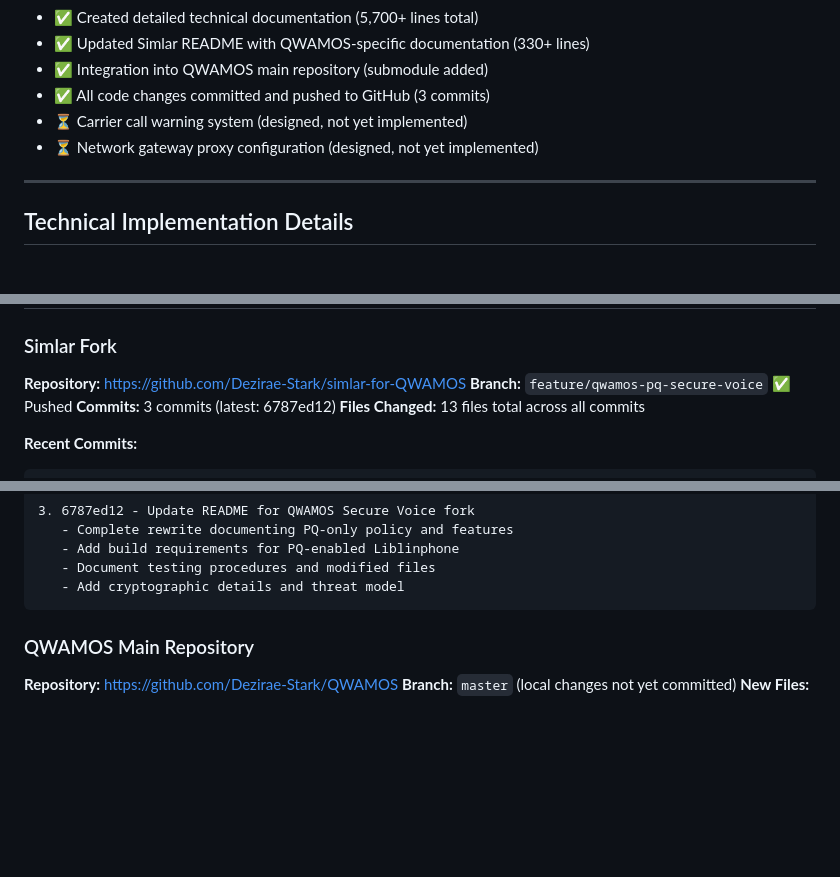
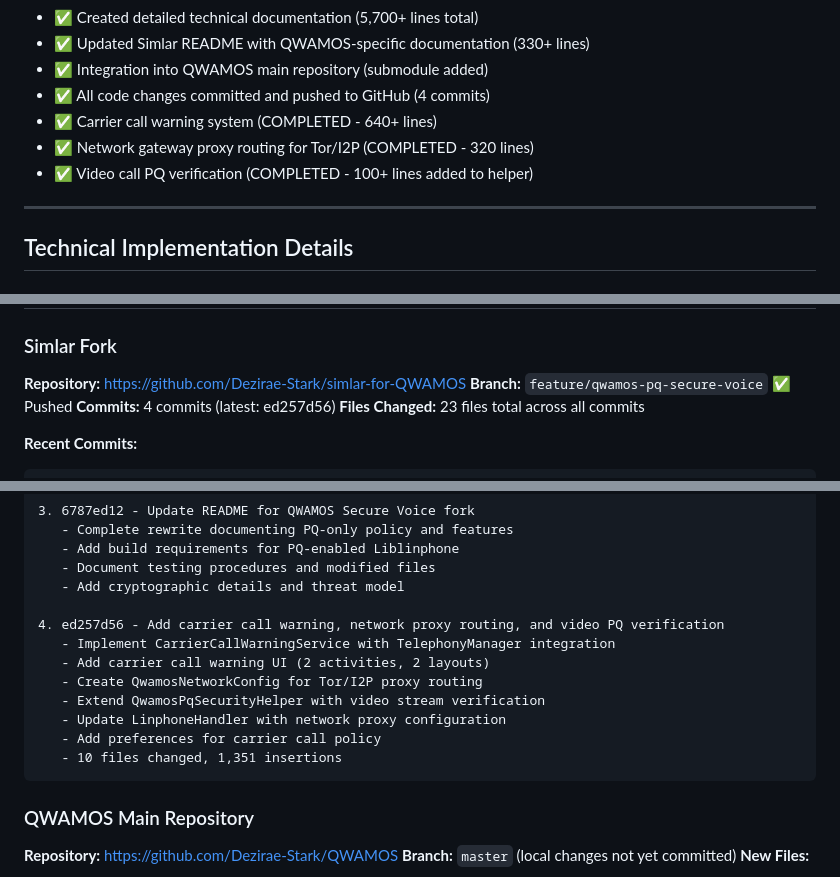
Before and after one commit to Dezirae-Stark/QWAMOS, a Markdown page: docs/QWAMOS-SECURE-VOICE-IMPLEMENTATION.md, 3 parts joined by grey strips. GitHub-like rendering; blank space fills up the shorter version.

Commit message:
Update implementation docs with carrier warning, proxy, and video features
Updated QWAMOS-SECURE-VOICE-IMPLEMENTATION.md to reflect completion of
short-term and medium-term implementation tasks:

Changes:
- Updated Key Achievements section:
  ✅ Marked carrier call warning system as COMPLETED (640+ lines)
  ✅ Marked network gateway proxy routing as COMPLETED (320 lines)
  ✅ Marked video call PQ verification as COMPLETED (100+ lines)
  ✅ Updated commit count from 3 to 4 commits

- Updated Git Repository Status:
  - Changed latest commit: 6787ed12 → ed257d56
  - Updated file count: 13 → 23 files total
  - Added 4th commit details:
    * CarrierCallWarningService implementation
    * QwamosNetworkConfig for Tor/I2P
    * Video stream PQ verification
    * 10 files changed, 1,351 insertions

Features Now Complete:
1. Carrier Call Warning System
   - Detects insecure carrier calls
   - Security warning dialog
   - Auto-rejection capability
   - User preference integration

2. Network Proxy Routing
   - Tor SOCKS5 proxy support
   - I2P HTTP proxy support
   - QWAMOS gateway config integration
   - NAT policy proxy configuration

3. Video Call PQ Verification
   - Video stream security checking
   - Combined audio+video verification
   - Detailed status reporting

🤖 Generated with [Claude Code](https://claude.com/claude-code)

Co-Authored-By: Claude <noreply@anthropic.com>

````diff
--- a/docs/QWAMOS-SECURE-VOICE-IMPLEMENTATION.md
+++ b/docs/QWAMOS-SECURE-VOICE-IMPLEMENTATION.md
@@ -23,9 +23,10 @@ This document summarizes the implementation of QWAMOS Secure Voice, a post-quant
 - ✅ Created detailed technical documentation (5,700+ lines total)
 - ✅ Updated Simlar README with QWAMOS-specific documentation (330+ lines)
 - ✅ Integration into QWAMOS main repository (submodule added)
-- ✅ All code changes committed and pushed to GitHub (3 commits)
-- ⏳ Carrier call warning system (designed, not yet implemented)
-- ⏳ Network gateway proxy configuration (designed, not yet implemented)
+- ✅ All code changes committed and pushed to GitHub (4 commits)
+- ✅ Carrier call warning system (COMPLETED - 640+ lines)
+- ✅ Network gateway proxy routing for Tor/I2P (COMPLETED - 320 lines)
+- ✅ Video call PQ verification (COMPLETED - 100+ lines added to helper)
 
 ---
 
@@ -473,8 +474,8 @@ This document summarizes the implementation of QWAMOS Secure Voice, a post-quant
 
 **Repository:** https://github.com/Dezirae-Stark/simlar-for-QWAMOS
 **Branch:** `feature/qwamos-pq-secure-voice` ✅ Pushed
-**Commits:** 3 commits (latest: 6787ed12)
-**Files Changed:** 13 files total across all commits
+**Commits:** 4 commits (latest: ed257d56)
+**Files Changed:** 23 files total across all commits
 
 **Recent Commits:**
 ```
@@ -495,6 +496,15 @@ This document summarizes the implementation of QWAMOS Secure Voice, a post-quant
    - Add build requirements for PQ-enabled Liblinphone
    - Document testing procedures and modified files
    - Add cryptographic details and threat model
+
+4. ed257d56 - Add carrier call warning, network proxy routing, and video PQ verification
+   - Implement CarrierCallWarningService with TelephonyManager integration
+   - Add carrier call warning UI (2 activities, 2 layouts)
+   - Create QwamosNetworkConfig for Tor/I2P proxy routing
+   - Extend QwamosPqSecurityHelper with video stream verification
+   - Update LinphoneHandler with network proxy configuration
+   - Add preferences for carrier call policy
+   - 10 files changed, 1,351 insertions
 ```
 
 ### QWAMOS Main Repository
````
